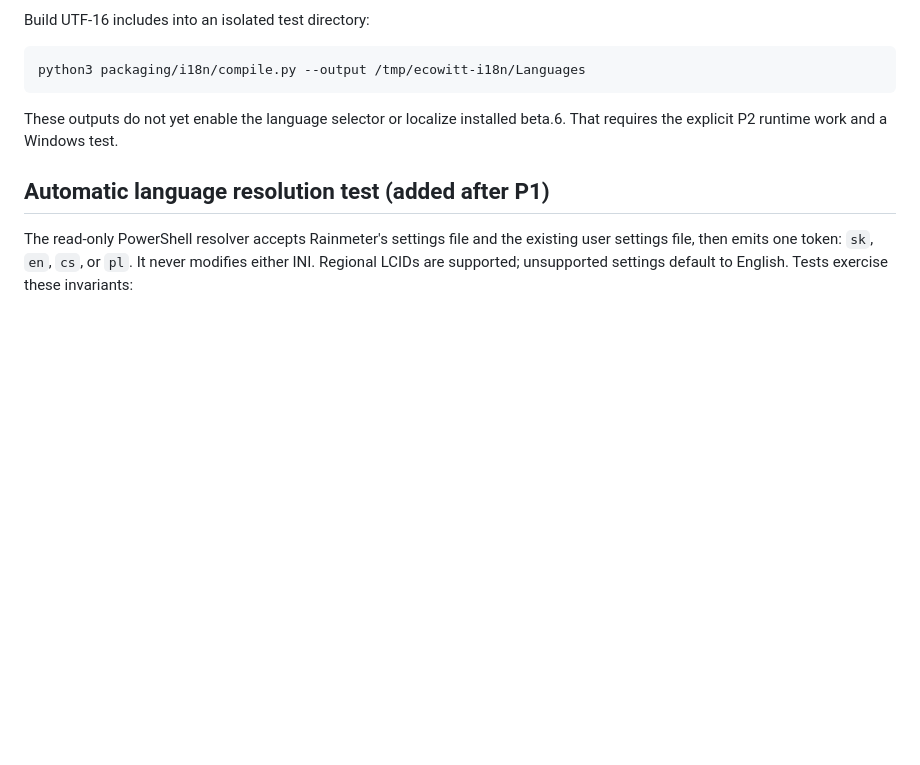
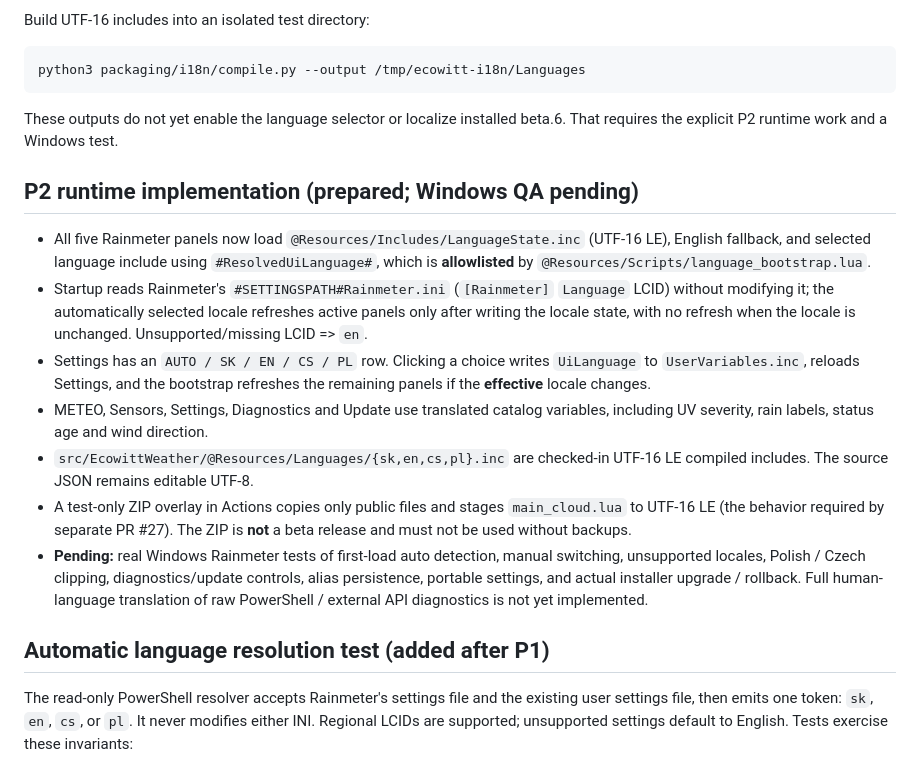
Before and after one commit to mpca86/ecowitt-rainmeter, a Markdown page: docs/I18N_ARCHITECTURE.md, the part around the change. GitHub-like rendering; blank space fills up the shorter version.

Commit message:
docs(i18n): record live panel wiring and Windows QA gaps for test overlay

```diff
--- a/docs/I18N_ARCHITECTURE.md
+++ b/docs/I18N_ARCHITECTURE.md
@@ -106,6 +106,32 @@ python3 packaging/i18n/compile.py --output /tmp/ecowitt-i18n/Languages
 These outputs do not yet enable the language selector or localize installed
 beta.6. That requires the explicit P2 runtime work and a Windows test.
 
+## P2 runtime implementation (prepared; Windows QA pending)
+
+- All five Rainmeter panels now load `@Resources/Includes/LanguageState.inc`
+  (UTF-16 LE), English fallback, and selected language include using
+  `#ResolvedUiLanguage#`, which is **allowlisted** by
+  `@Resources/Scripts/language_bootstrap.lua`.
+- Startup reads Rainmeter's `#SETTINGSPATH#Rainmeter.ini` (`[Rainmeter]`
+  `Language` LCID) without modifying it; the automatically selected locale
+  refreshes active panels only after writing the locale state, with no refresh
+  when the locale is unchanged. Unsupported/missing LCID => `en`.
+- Settings has an `AUTO / SK / EN / CS / PL` row. Clicking a choice writes
+  `UiLanguage` to `UserVariables.inc`, reloads Settings, and the bootstrap
+  refreshes the remaining panels if the **effective** locale changes.
+- METEO, Sensors, Settings, Diagnostics and Update use translated catalog
+  variables, including UV severity, rain labels, status age and wind direction.
+- `src/EcowittWeather/@Resources/Languages/{sk,en,cs,pl}.inc` are checked-in
+  UTF-16 LE compiled includes. The source JSON remains editable UTF-8.
+- A test-only ZIP overlay in Actions copies only public files and stages
+  `main_cloud.lua` to UTF-16 LE (the behavior required by separate PR #27).
+  The ZIP is **not** a beta release and must not be used without backups.
+- **Pending:** real Windows Rainmeter tests of first-load auto detection,
+  manual switching, unsupported locales, Polish / Czech clipping,
+  diagnostics/update controls, alias persistence, portable settings,
+  and actual installer upgrade / rollback. Full human-language translation
+  of raw PowerShell / external API diagnostics is not yet implemented.
+
 ## Automatic language resolution test (added after P1)
 
 The read-only PowerShell resolver accepts Rainmeter's settings file and the
```
